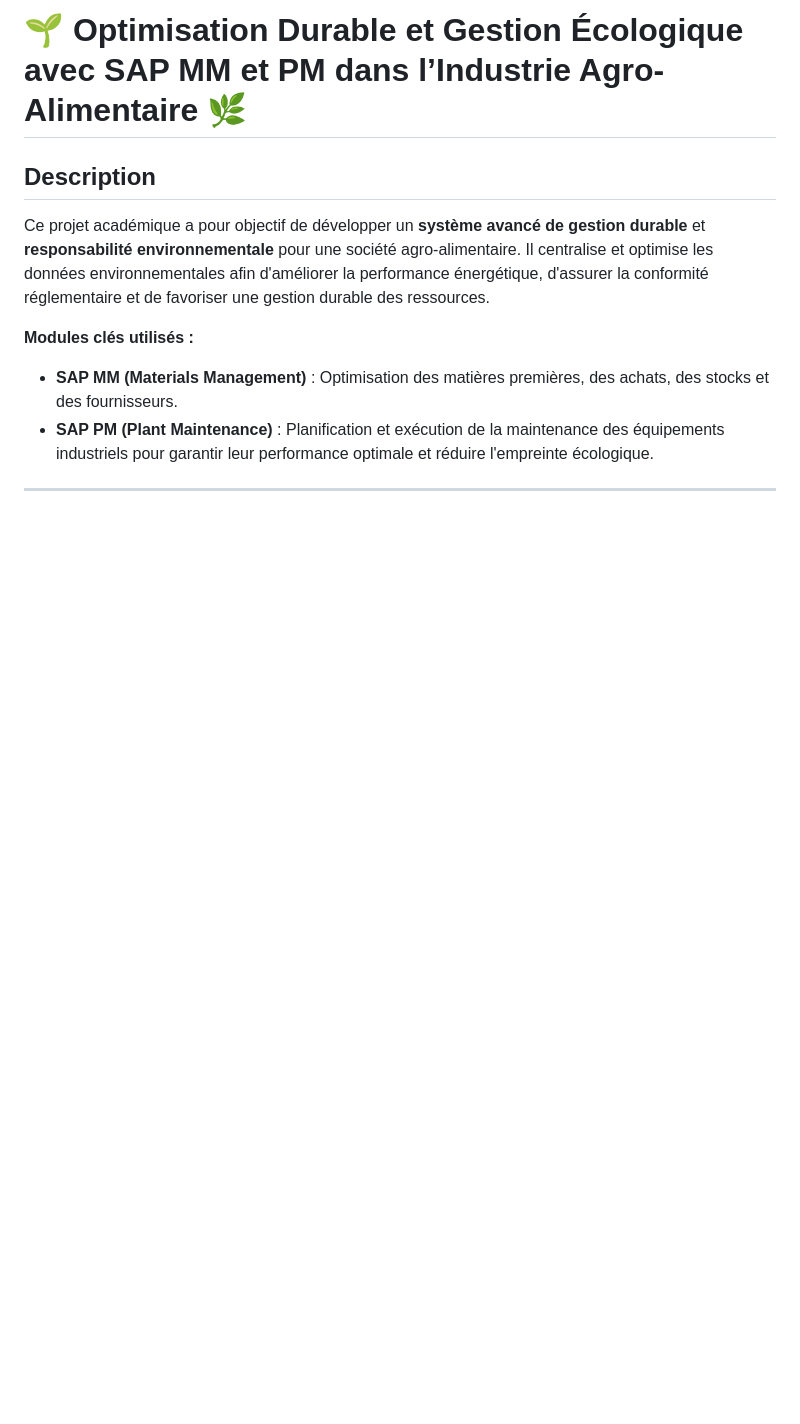
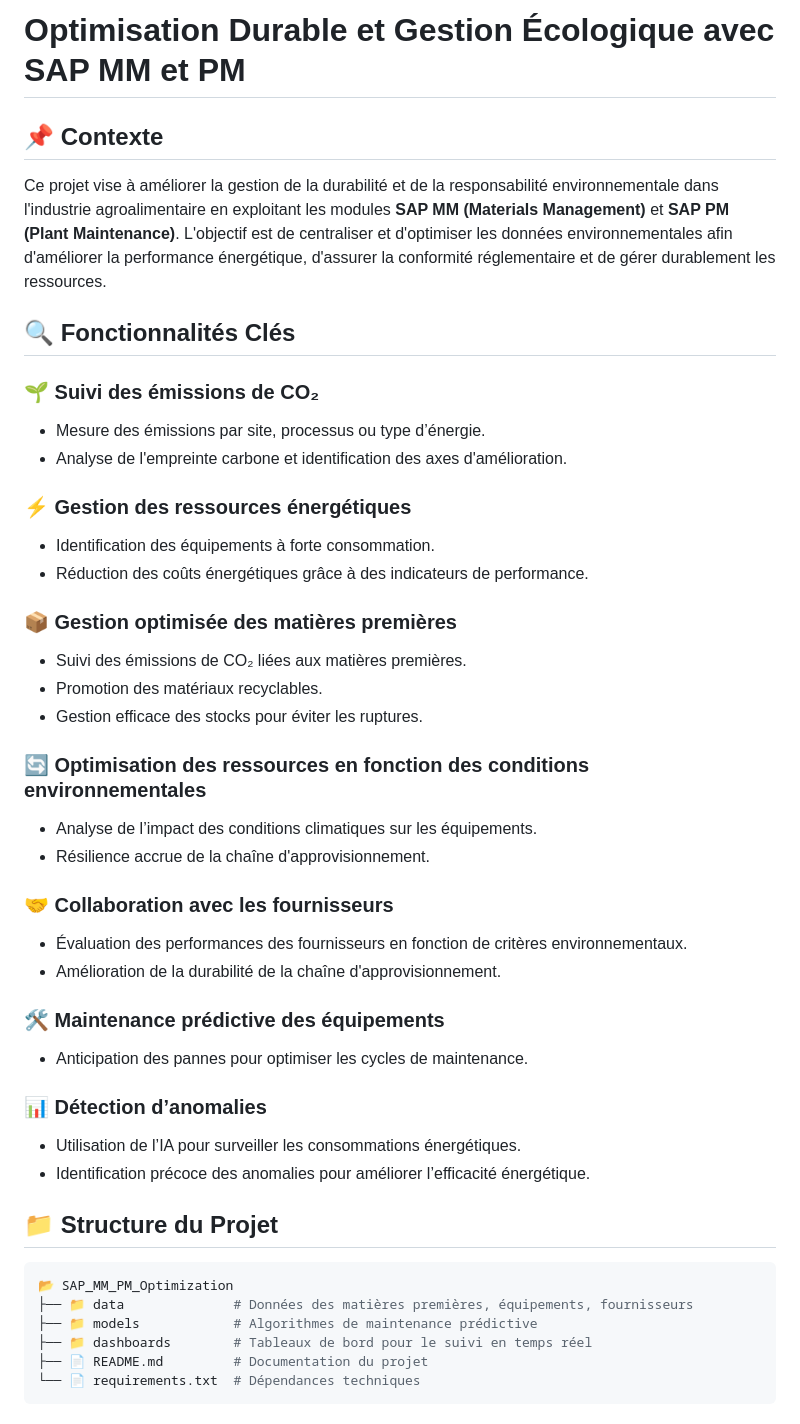
Before and after one commit to Dansoko22md/Projet-BI-SAP, a Markdown page: README.md, the part around the change printed below. GitHub-like rendering; blank space fills up the shorter version.

````diff
--- a/README.md
+++ b/README.md
@@ -1,9 +1,44 @@
-# 🌱 Optimisation Durable et Gestion Écologique avec SAP MM et PM dans l’Industrie Agro-Alimentaire 🌿
+# Optimisation Durable et Gestion Écologique avec SAP MM et PM
 
-##  Description
+## 📌 Contexte
+Ce projet vise à améliorer la gestion de la durabilité et de la responsabilité environnementale dans l'industrie agroalimentaire en exploitant les modules **SAP MM (Materials Management)** et **SAP PM (Plant Maintenance)**. L'objectif est de centraliser et d'optimiser les données environnementales afin d'améliorer la performance énergétique, d'assurer la conformité réglementaire et de gérer durablement les ressources.
 
-Ce projet académique a pour objectif de développer un **système avancé de gestion durable** et **responsabilité environnementale** pour une société agro-alimentaire. Il centralise et optimise les données environnementales afin d'améliorer la performance énergétique, d'assurer la conformité réglementaire et de favoriser une gestion durable des ressources.
+## 🔍 Fonctionnalités Clés
+### 🌱 Suivi des émissions de CO₂
+- Mesure des émissions par site, processus ou type d’énergie.
+- Analyse de l'empreinte carbone et identification des axes d'amélioration.
 
-**Modules clés utilisés :**
-- **SAP MM (Materials Management)** : Optimisation des matières premières, des achats, des stocks et des fournisseurs.
-- **SAP PM (Plant Maintenance)** : Planification et exécution de la maintenance des équipements industriels pour garantir leur performance optimale et réduire l'empreinte écologique.
+### ⚡ Gestion des ressources énergétiques
+- Identification des équipements à forte consommation.
+- Réduction des coûts énergétiques grâce à des indicateurs de performance.
+
+### 📦 Gestion optimisée des matières premières
+- Suivi des émissions de CO₂ liées aux matières premières.
+- Promotion des matériaux recyclables.
+- Gestion efficace des stocks pour éviter les ruptures.
+
+### 🔄 Optimisation des ressources en fonction des conditions environnementales
+- Analyse de l’impact des conditions climatiques sur les équipements.
+- Résilience accrue de la chaîne d'approvisionnement.
+
+### 🤝 Collaboration avec les fournisseurs
+- Évaluation des performances des fournisseurs en fonction de critères environnementaux.
+- Amélioration de la durabilité de la chaîne d'approvisionnement.
+
+### 🛠 Maintenance prédictive des équipements
+- Anticipation des pannes pour optimiser les cycles de maintenance.
+
+### 📊 Détection d’anomalies
+- Utilisation de l’IA pour surveiller les consommations énergétiques.
+- Identification précoce des anomalies pour améliorer l’efficacité énergétique.
+
+## 📁 Structure du Projet
+```bash
+📂 SAP_MM_PM_Optimization
+├── 📁 data              # Données des matières premières, équipements, fournisseurs
+├── 📁 models            # Algorithmes de maintenance prédictive
+├── 📁 dashboards        # Tableaux de bord pour le suivi en temps réel
+├── 📄 README.md         # Documentation du projet
+└── 📄 requirements.txt  # Dépendances techniques
+```
+
````
Also changed, not shown: other parts of README.md (+32 -65 lines).
